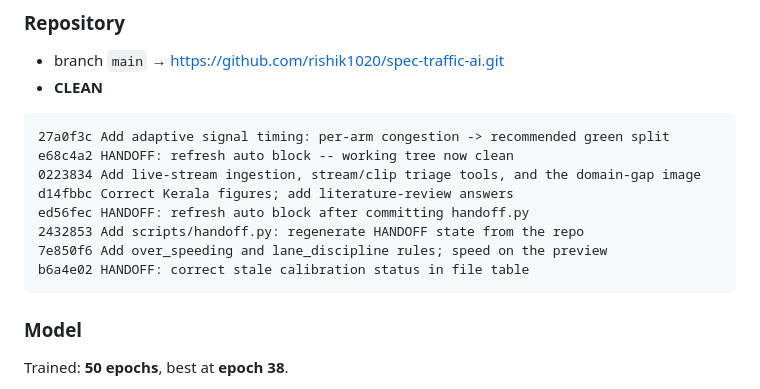
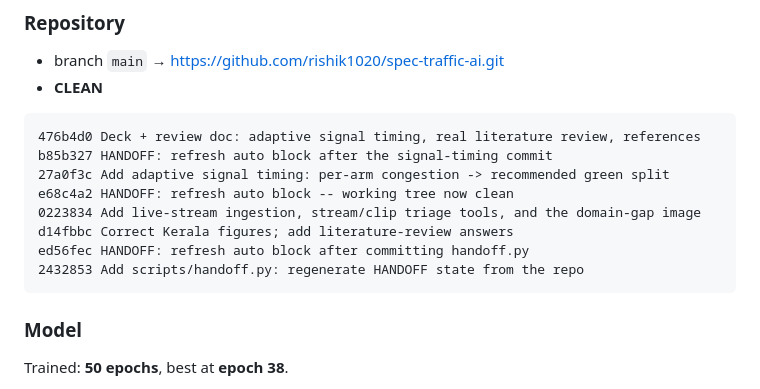
Before and after one commit to rishik1020/spec-traffic-ai, a Markdown page: HANDOFF.md, the part around one of its changes. Rendered like a GitHub page.

Commit message:
HANDOFF: refresh auto block

````diff
--- a/HANDOFF.md
+++ b/HANDOFF.md
@@ -20,14 +20,14 @@ Companion docs: [`STATUS.md`](STATUS.md) (roadmap) · [`PRESENTATION_NOTES.md`](
 - **CLEAN**
 
 ```
+476b4d0 Deck + review doc: adaptive signal timing, real literature review, references
+b85b327 HANDOFF: refresh auto block after the signal-timing commit
 27a0f3c Add adaptive signal timing: per-arm congestion -> recommended green split
 e68c4a2 HANDOFF: refresh auto block -- working tree now clean
 0223834 Add live-stream ingestion, stream/clip triage tools, and the domain-gap image
 d14fbbc Correct Kerala figures; add literature-review answers
 ed56fec HANDOFF: refresh auto block after committing handoff.py
 2432853 Add scripts/handoff.py: regenerate HANDOFF state from the repo
-7e850f6 Add over_speeding and lane_discipline rules; speed on the preview
-b6a4e02 HANDOFF: correct stale calibration status in file table
 ```
 
 ### Model
````
Also changed, not shown: other parts of HANDOFF.md (+1 -1 lines).
